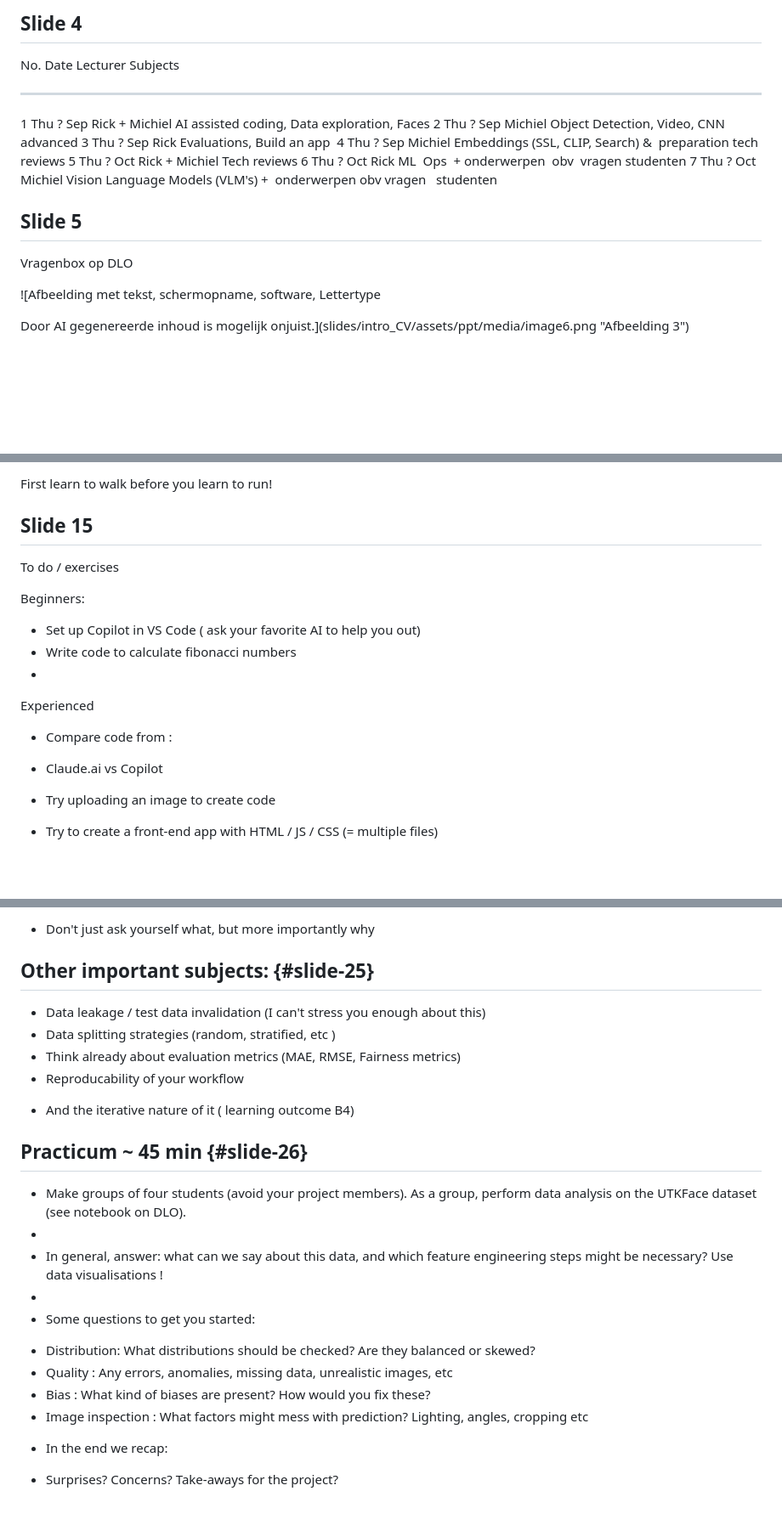
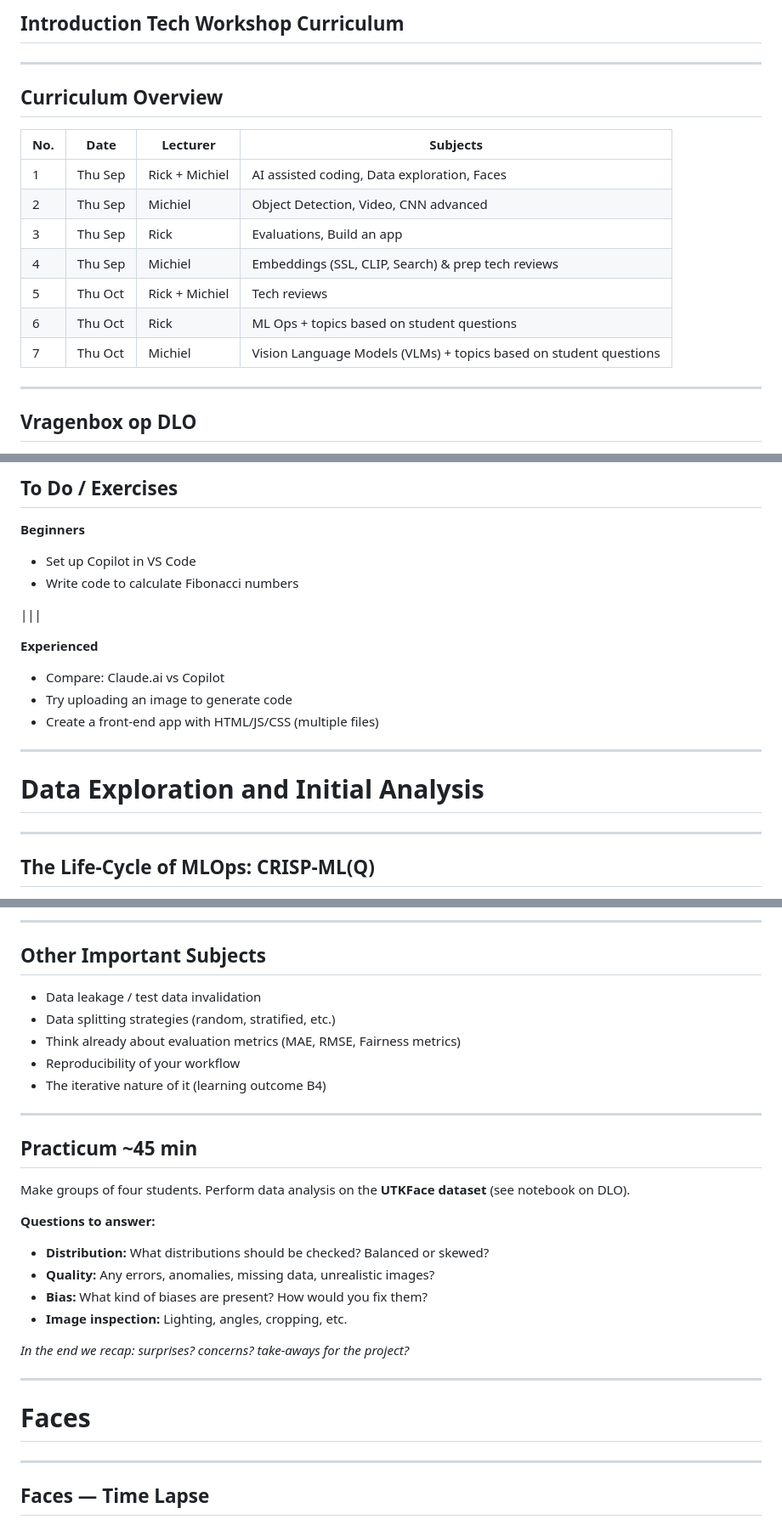
Before and after one commit to MichielBontenbal/hva-lectures, a Markdown page: slides/intro_CV/slides.md, 3 parts joined by grey strips. Shown at 85% size. GitHub-like rendering; blank space fills up the shorter version.

Commit message:
Clean up intro_CV slides for Colloquium

```diff
--- a/slides/intro_CV/slides.md
+++ b/slides/intro_CV/slides.md
@@ -20,21 +22,21 @@ description: "First lecture for the Master Applied Artificial Intelligence Exper
 
-## Slide 4
+## Introduction Tech Workshop Curriculum
 
-  No.   Date         Lecturer         Subjects
-  ----- ------------ ---------------- --------------------------------------------------------------------------
-  1     Thu ? Sep    Rick + Michiel   AI assisted coding, Data exploration, Faces
-  2     Thu ? Sep   Michiel          Object Detection, Video, CNN advanced
-  3     Thu ? Sep   Rick             Evaluations, Build an app
-  4     Thu ? Sep   Michiel          Embeddings (SSL, CLIP, Search) &  preparation tech reviews
-  5     Thu ? Oct    Rick + Michiel   Tech reviews
-  6     Thu ? Oct    Rick             ML  Ops  + onderwerpen  obv  vragen studenten
-  7     Thu ? Oct   Michiel          Vision Language Models (VLM's) +  onderwerpen   obv   vragen   studenten
+---
 
-## Slide 5
+## Curriculum Overview
 
-Vragenbox op DLO
+| No. | Date | Lecturer | Subjects |
+|-----|------|----------|---------|
+| 1 | Thu Sep | Rick + Michiel | AI assisted coding, Data exploration, Faces |
+| 2 | Thu Sep | Michiel | Object Detection, Video, CNN advanced |
+| 3 | Thu Sep | Rick | Evaluations, Build an app |
+| 4 | Thu Sep | Michiel | Embeddings (SSL, CLIP, Search) & prep tech reviews |
+| 5 | Thu Oct | Rick + Michiel | Tech reviews |
+| 6 | Thu Oct | Rick | ML Ops + topics based on student questions |
+| 7 | Thu Oct | Michiel | Vision Language Models (VLMs) + topics based on student questions |
 
-![Afbeelding met tekst, schermopname, software, Lettertype
+---
 
-Door AI gegenereerde inhoud is mogelijk onjuist.](slides/intro_CV/assets/ppt/media/image6.png "Afbeelding 3")
+## Vragenbox op DLO
 
@@ -176,26 +132,26 @@ Eg.  writing code is more effective than reading code.  Why?
 
-First  learn   to  walk  before   you   learn   to  run!
+## To Do / Exercises
 
-## Slide 15
+<!-- columns: 50/50 -->
 
-To  do / exercises
+**Beginners**
+- Set up Copilot in VS Code
+- Write code to calculate Fibonacci numbers
 
-Beginners:
+|||
 
-- Set up  Copilot  in VS Code ( ask   your   favorite  AI  to  help  you  out)
-- Write code  to   calculate   fibonacci   numbers
--
+**Experienced**
+- Compare: Claude.ai vs Copilot
+- Try uploading an image to generate code
+- Create a front-end app with HTML/JS/CSS (multiple files)
 
-Experienced
+---
 
-- Compare  code  from :
+<!-- layout: section-break -->
 
-<!-- -->
+# Data Exploration and Initial Analysis
 
-- Claude.ai  vs   Copilot
-- Try   uploading   an  image  to   create  code
-- Try   to   create  a front-end app  with  HTML / JS / CSS (= multiple files)
--
+---
 
--
+## The Life-Cycle of MLOps: CRISP-ML(Q)
 
@@ -328,29 +209,27 @@ Door AI gegenereerde inhoud is mogelijk onjuist.](slides/intro_CV/assets/ppt/med
 
-- Don\'t just ask yourself  what,  but more importantly  why
+---
 
-## Other important subjects: {#slide-25}
+## Other Important Subjects
 
-- Data leakage / test data invalidation (I can\'t stress you enough about this)
-- Data splitting strategies (random, stratified,  etc )
+- Data leakage / test data invalidation
+- Data splitting strategies (random, stratified, etc.)
 - Think already about evaluation metrics (MAE, RMSE, Fairness metrics)
-- Reproducability  of your workflow
+- Reproducibility of your workflow
+- The iterative nature of it (learning outcome B4)
 
-<!-- -->
+---
 
-- And the iterative nature of it ( learning outcome B4)
+## Practicum ~45 min
 
-## Practicum \~ 45 min {#slide-26}
+Make groups of four students. Perform data analysis on the **UTKFace dataset** (see notebook on DLO).
 
-- Make groups of four students (avoid your project members). As a group, perform data analysis on the  UTKFace  dataset (see notebook on DLO).
--
-- In general, answer:  what can we say about this data, and which feature engineering steps might be necessary? Use data  visualisations !
--
-- Some questions to get you started:
+**Questions to answer:**
+- **Distribution:** What distributions should be checked? Balanced or skewed?
+- **Quality:** Any errors, anomalies, missing data, unrealistic images?
+- **Bias:** What kind of biases are present? How would you fix them?
+- **Image inspection:** Lighting, angles, cropping, etc.
 
-<!-- -->
+*In the end we recap: surprises? concerns? take-aways for the project?*
 
-- Distribution:  What distributions should be checked? Are they balanced or skewed?
-- Quality : Any errors, anomalies, missing data, unrealistic images,  etc
-- Bias : What kind of biases are present? How would you fix these?
-- Image inspection : What factors might mess with prediction? Lighting, angles, cropping  etc
+---
 
@@ -358,7 +237,7 @@ Door AI gegenereerde inhoud is mogelijk onjuist.](slides/intro_CV/assets/ppt/med
 
-- In the end we recap:
+# Faces
 
-<!-- -->
+---
 
-- Surprises? Concerns? Take-aways for the project?
+## Faces — Time Lapse
 
```
Also changed, not shown: other parts of slides/intro_CV/slides.md (+95 -221 lines).
